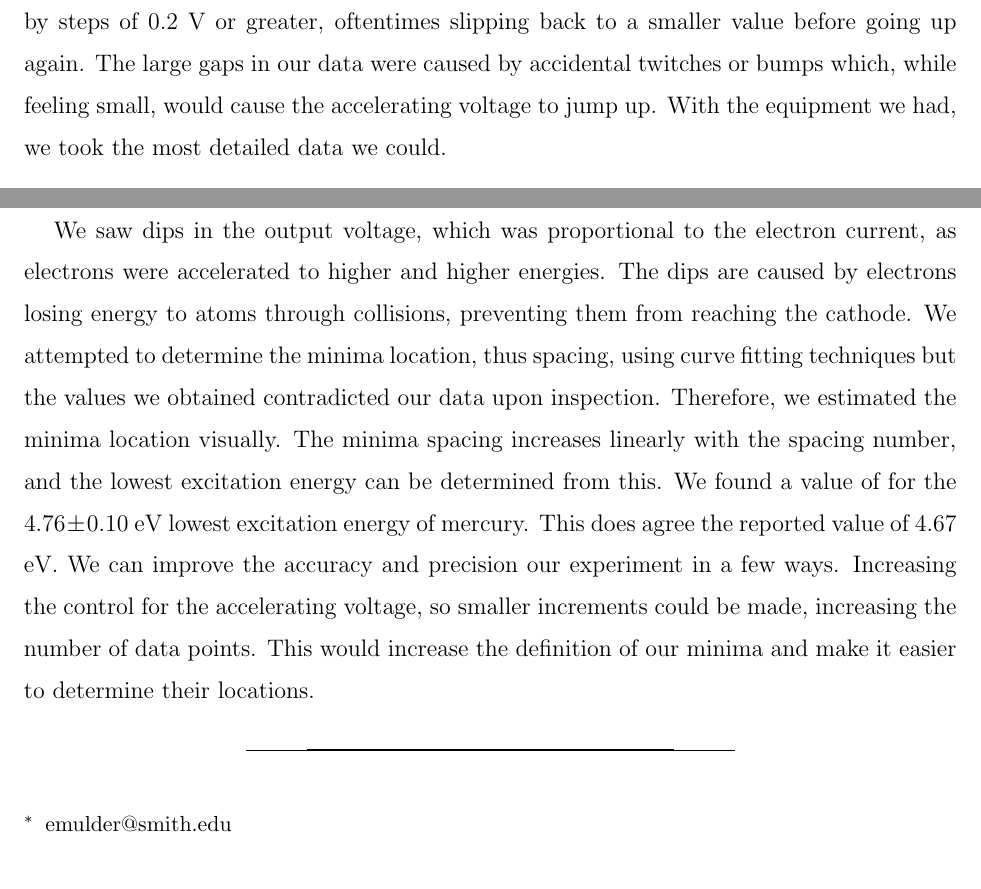
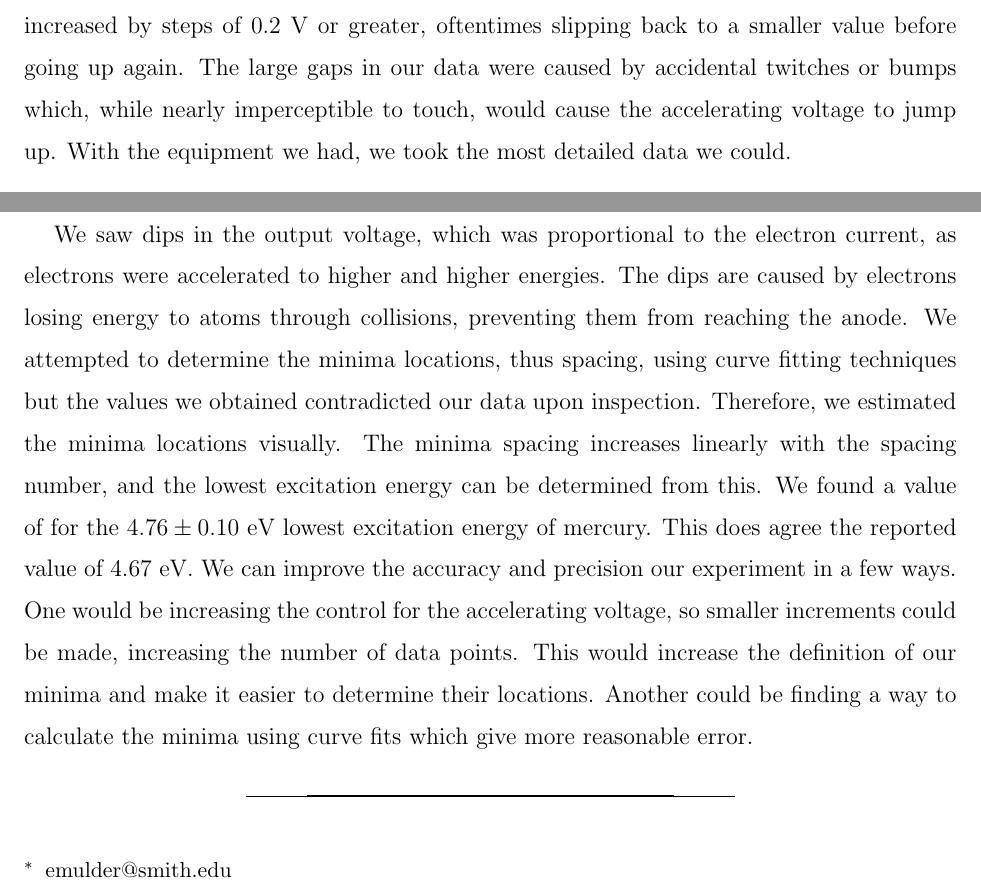
Before and after one commit to e5mulder/Franck_Hertz_Lab, a LaTeX paper (Franck_Hertz.tex): two parts of pages 9 and 10 of 10, joined at a grey line, cut so that both start at the same text. Compiled offline with pdfLaTeX.

Commit message:
final edits

```diff
--- a/Franck_Hertz.tex
+++ b/Franck_Hertz.tex
@@ -205,5 +205,5 @@ Our main difficulty with this experiemnt was getting accurate values for the loc
 
-The solution to this ideally would be to take data with smaller increments of accelerating voltage, to fill in the gaps. However, we controlled accelerating voltage using a small knob on the control box, which did not allow for fine tuning. The scale on the readout went in steps of 0.5 V, and even turning the knob as slowly as we could, the accelerating voltage increased by steps of 0.2 V or greater, oftentimes slipping back to a smaller value before going up again. The large gaps in our data were caused by accidental twitches or bumps which, while feeling small, would cause the accelerating voltage to jump up. With the equipment we had,  we took the most detailed data we could.
+The solution to this ideally would be to take data with smaller increments of accelerating voltage, to fill in the gaps. However, we controlled accelerating voltage using a small knob on the control box, which did not allow for fine tuning. The scale on the readout went in steps of 0.5 V, and even turning the knob as slowly as we could, the accelerating voltage increased by steps of 0.2 V or greater, oftentimes slipping back to a smaller value before going up again. The large gaps in our data were caused by accidental twitches or bumps which, while nearly imperceptible to touch, would cause the accelerating voltage to jump up. With the equipment we had,  we took the most detailed data we could.
 
 Of our two fits which we estimated by eye, only the data taken without the lock-in allowed for a decent curve fit.  After calculating the first energy transition from this fit, we got a value which falls between the known transitions for mercury, and is in agreement with one.  However, the uncertainty is too large to draw definite conclusions.  The lowest two transition energies for mercury are 4.67 eV and 4.89 eV.  Our value for the transition energy was: $4.76 \pm 0.10$eV, which is between these two transitions, and within uncertainty of the first transition energy.
 
@@ -213,9 +213,9 @@ Of our two fits which we estimated by eye, only the data taken without the lock-
 
 
 \section{Conclusion}
-We saw dips in the output voltage, which was proportional to the electron current, as electrons were accelerated to higher and higher energies. The dips are caused by electrons losing energy to atoms through collisions, preventing them from reaching the cathode.
-We attempted to determine the minima location, thus spacing, using curve fitting techniques but the values we obtained contradicted our data upon inspection. Therefore, we estimated the minima location visually. The minima spacing increases linearly with the spacing number, and the lowest excitation energy can be determined from this. We found a value of for the  $4.76 \pm 0.10$ eV lowest excitation energy of mercury. This does agree the reported value of $4.67$ eV.
-We can improve the accuracy and precision our experiment in a few ways. Increasing the control for the accelerating voltage, so smaller increments could be made, increasing the number of data points. This would increase the definition of our minima and make it easier to determine their locations.
+We saw dips in the output voltage, which was proportional to the electron current, as electrons were accelerated to higher and higher energies. The dips are caused by electrons losing energy to atoms through collisions, preventing them from reaching the anode.
+We attempted to determine the minima locations, thus spacing, using curve fitting techniques but the values we obtained contradicted our data upon inspection. Therefore, we estimated the minima locations visually. The minima spacing increases linearly with the spacing number, and the lowest excitation energy can be determined from this. We found a value of for the  $4.76 \pm 0.10$ eV lowest excitation energy of mercury. This does agree the reported value of $4.67$ eV.
+We can improve the accuracy and precision our experiment in a few ways. One would be increasing the control for the accelerating voltage, so smaller increments could be made, increasing the number of data points. This would increase the definition of our minima and make it easier to determine their locations. Another could be finding a way to calculate the minima using curve fits which give more reasonable error.
 
 \begin{thebibliography}{3}
 
```
Also changed, not shown: Franck_Hertz.pdf, Franck_Hertz.tex (2 more changed lines).
